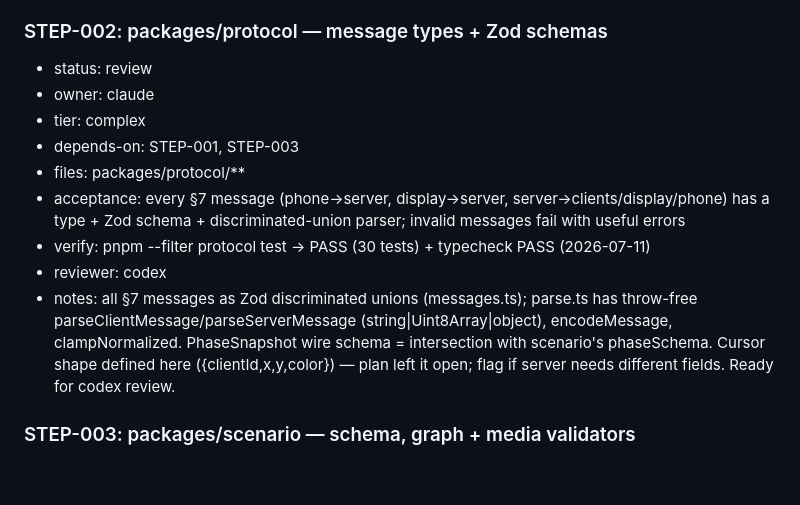
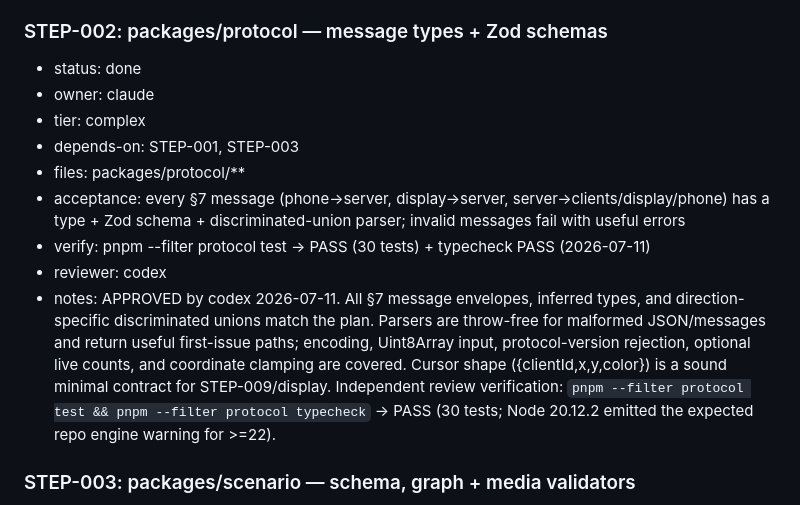
Before and after one commit to ale-rls/smartphonecracy-runner, a Markdown page: steps.md, the part around the change. Drawn GitHub-style; blank space fills up the shorter version.

Commit message:
STEP-002: codex review approved

```diff
--- a/steps.md
+++ b/steps.md
@@ -118,7 +118,7 @@ Feature slices (decomposition reviewed by codex 2026-07-11, CHANGES REQUIRED ame
 - notes: APPROVED by codex 2026-07-11. Layout, workspace manifests, TypeScript configs, React/Vite stubs, Fastify/ws stub, and shared quadrantOf boundary-convention utility/tests match the plan. Keep quadrantOf in shared; STEP-003/008 should consume it rather than duplicate server-side logic.
 
 ### STEP-002: packages/protocol — message types + Zod schemas
-- status: review
+- status: done
 - owner: claude
 - tier: complex
 - depends-on: STEP-001, STEP-003
@@ -126,7 +126,7 @@ Feature slices (decomposition reviewed by codex 2026-07-11, CHANGES REQUIRED ame
 - acceptance: every §7 message (phone→server, display→server, server→clients/display/phone) has a type + Zod schema + discriminated-union parser; invalid messages fail with useful errors
 - verify: pnpm --filter protocol test → PASS (30 tests) + typecheck PASS (2026-07-11)
 - reviewer: codex
-- notes: all §7 messages as Zod discriminated unions (messages.ts); parse.ts has throw-free parseClientMessage/parseServerMessage (string|Uint8Array|object), encodeMessage, clampNormalized. PhaseSnapshot wire schema = intersection with scenario's phaseSchema. Cursor shape defined here ({clientId,x,y,color}) — plan left it open; flag if server needs different fields. Ready for codex review.
+- notes: APPROVED by codex 2026-07-11. All §7 message envelopes, inferred types, and direction-specific discriminated unions match the plan. Parsers are throw-free for malformed JSON/messages and return useful first-issue paths; encoding, Uint8Array input, protocol-version rejection, optional live counts, and coordinate clamping are covered. Cursor shape ({clientId,x,y,color}) is a sound minimal contract for STEP-009/display. Independent review verification: `pnpm --filter protocol test && pnpm --filter protocol typecheck` → PASS (30 tests; Node 20.12.2 emitted the expected repo engine warning for >=22).
 
 ### STEP-003: packages/scenario — schema, graph + media validators
 - status: done
```
